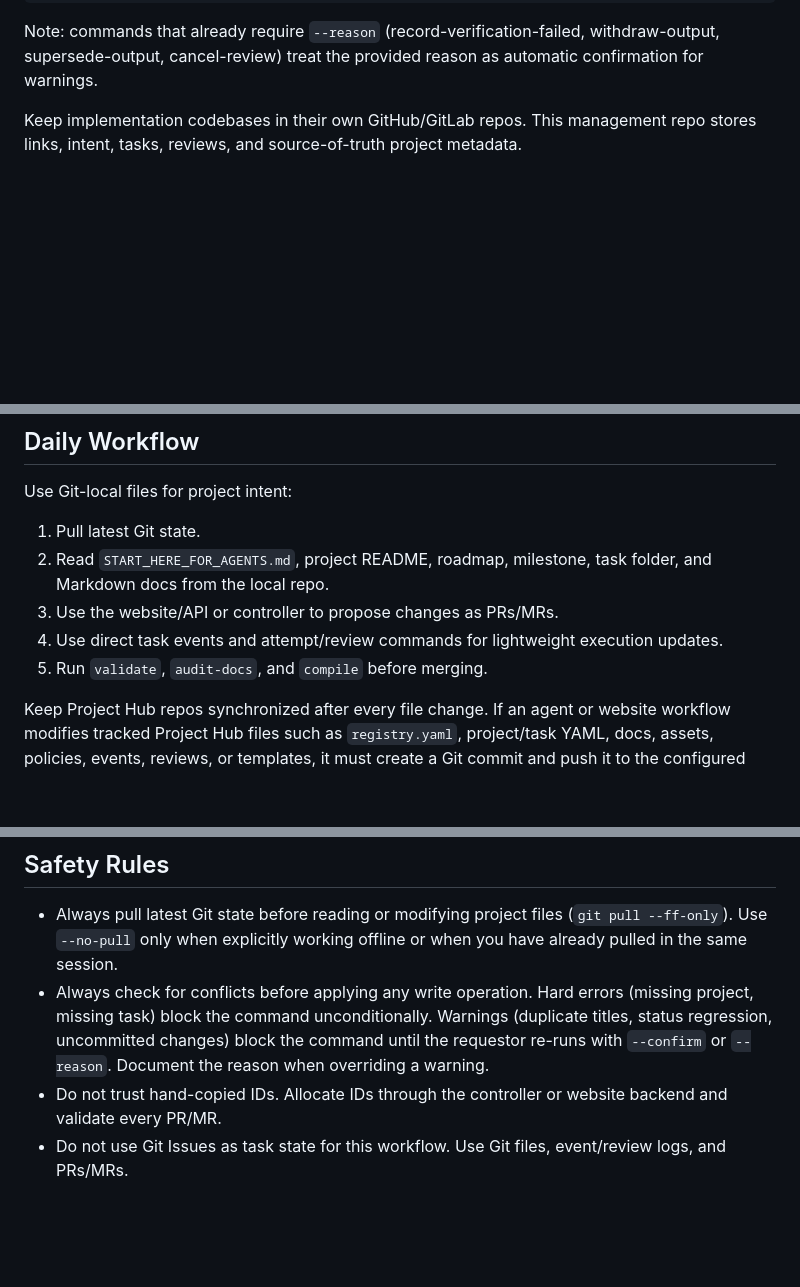
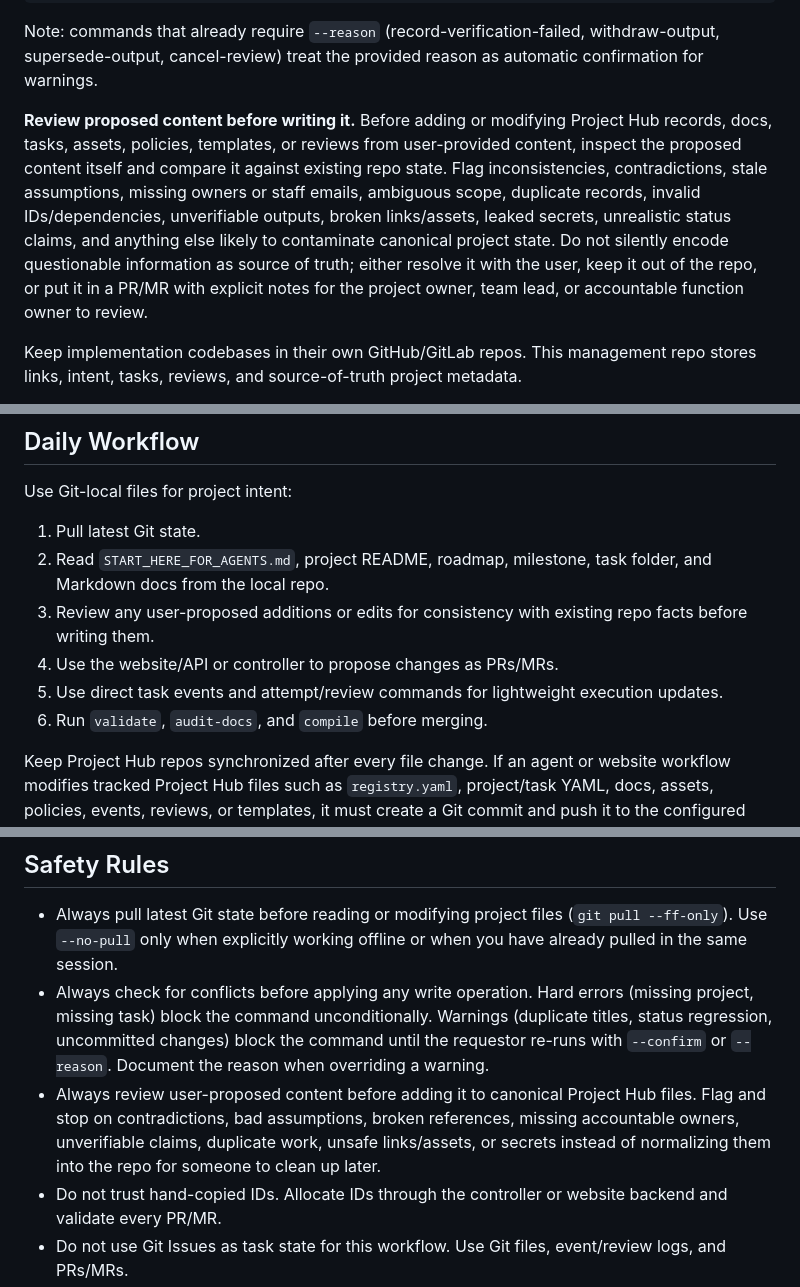
Before and after one commit to Nimitae/git-based-project-management, a Markdown page: SKILL.md, 3 parts joined by grey strips. Rendered like a GitHub page; blank space fills up the shorter version.

Commit message:
Add Project Hub content integrity review gate

````diff
--- a/SKILL.md
+++ b/SKILL.md
@@ -28,6 +28,8 @@ git_pm.py update-task ... --reason "Reverting to Backlog after scope cut"
 ```
 
 Note: commands that already require `--reason` (record-verification-failed, withdraw-output, supersede-output, cancel-review) treat the provided reason as automatic confirmation for warnings.
+
+**Review proposed content before writing it.** Before adding or modifying Project Hub records, docs, tasks, assets, policies, templates, or reviews from user-provided content, inspect the proposed content itself and compare it against existing repo state. Flag inconsistencies, contradictions, stale assumptions, missing owners or staff emails, ambiguous scope, duplicate records, invalid IDs/dependencies, unverifiable outputs, broken links/assets, leaked secrets, unrealistic status claims, and anything else likely to contaminate canonical project state. Do not silently encode questionable information as source of truth; either resolve it with the user, keep it out of the repo, or put it in a PR/MR with explicit notes for the project owner, team lead, or accountable function owner to review.
 
 Keep implementation codebases in their own GitHub/GitLab repos. This management repo stores links, intent, tasks, reviews, and source-of-truth project metadata.
 
@@ -157,9 +159,10 @@ Use Git-local files for project intent:
 
 1. Pull latest Git state.
 2. Read `START_HERE_FOR_AGENTS.md`, project README, roadmap, milestone, task folder, and Markdown docs from the local repo.
-3. Use the website/API or controller to propose changes as PRs/MRs.
-4. Use direct task events and attempt/review commands for lightweight execution updates.
-5. Run `validate`, `audit-docs`, and `compile` before merging.
+3. Review any user-proposed additions or edits for consistency with existing repo facts before writing them.
+4. Use the website/API or controller to propose changes as PRs/MRs.
+5. Use direct task events and attempt/review commands for lightweight execution updates.
+6. Run `validate`, `audit-docs`, and `compile` before merging.
 
 Keep Project Hub repos synchronized after every file change. If an agent or website workflow modifies tracked Project Hub files such as `registry.yaml`, project/task YAML, docs, assets, policies, events, reviews, or templates, it must create a Git commit and push it to the configured remote before reporting the work complete. Do not leave successful Project Hub edits only in the local worktree. For durable changes that require review, push the proposal branch and provide the PR/MR instead of committing directly to the protected default branch. If commit or push is blocked by credentials, network, branch protection, or validation errors, stop and report the exact branch, files changed, validation state, and next command needed to finish synchronization.
 
@@ -228,6 +231,7 @@ Treat live docs and historical records differently. Update live docs when termin
 
 - Always pull latest Git state before reading or modifying project files (`git pull --ff-only`). Use `--no-pull` only when explicitly working offline or when you have already pulled in the same session.
 - Always check for conflicts before applying any write operation. Hard errors (missing project, missing task) block the command unconditionally. Warnings (duplicate titles, status regression, uncommitted changes) block the command until the requestor re-runs with `--confirm` or `--reason`. Document the reason when overriding a warning.
+- Always review user-proposed content before adding it to canonical Project Hub files. Flag and stop on contradictions, bad assumptions, broken references, missing accountable owners, unverifiable claims, duplicate work, unsafe links/assets, or secrets instead of normalizing them into the repo for someone to clean up later.
 - Do not trust hand-copied IDs. Allocate IDs through the controller or website backend and validate every PR/MR.
 - Do not use Git Issues as task state for this workflow. Use Git files, event/review logs, and PRs/MRs.
 - Do not let the website mutate the default branch directly. It must create a branch and PR/MR, or produce a local proposal in dry-run mode.
````
